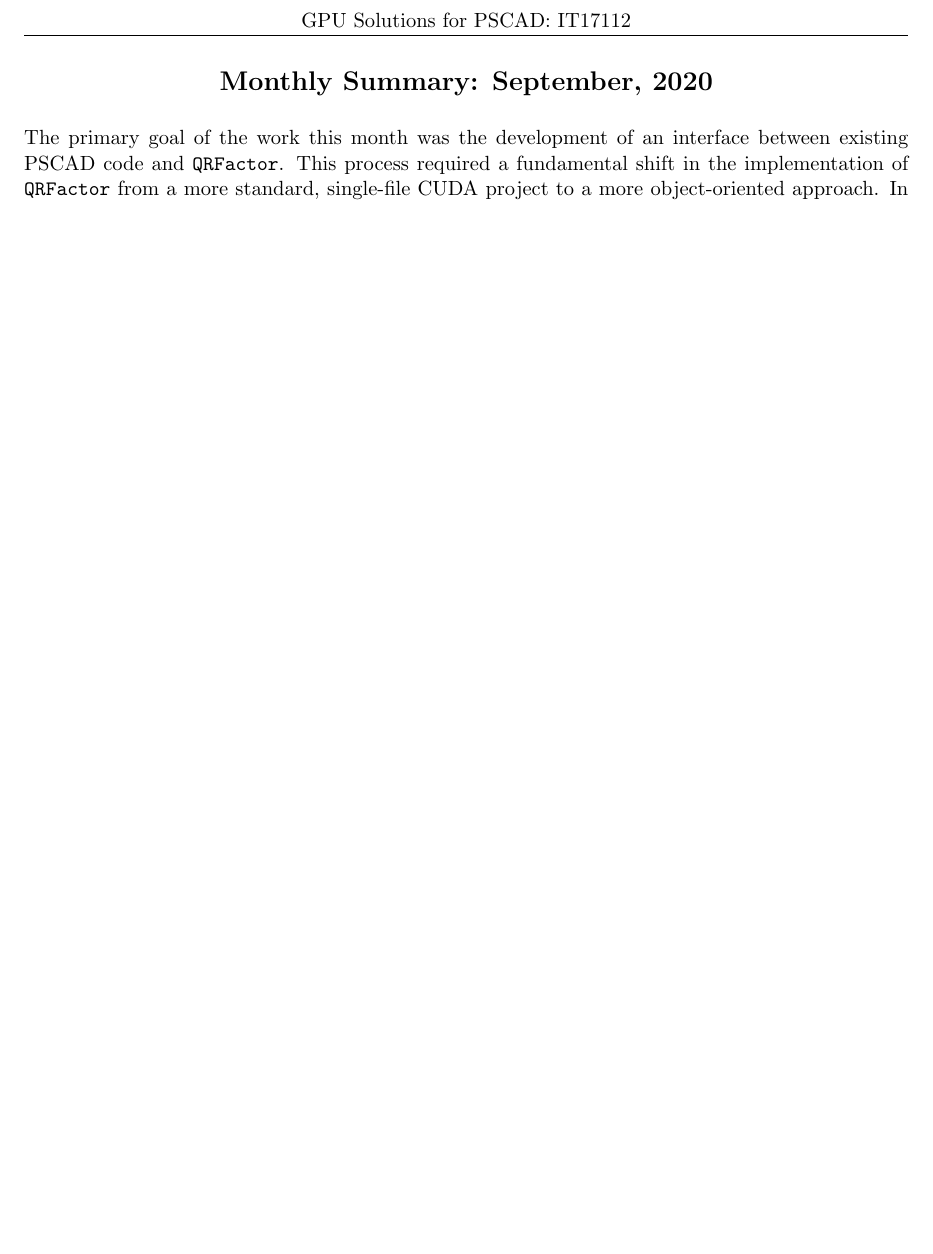
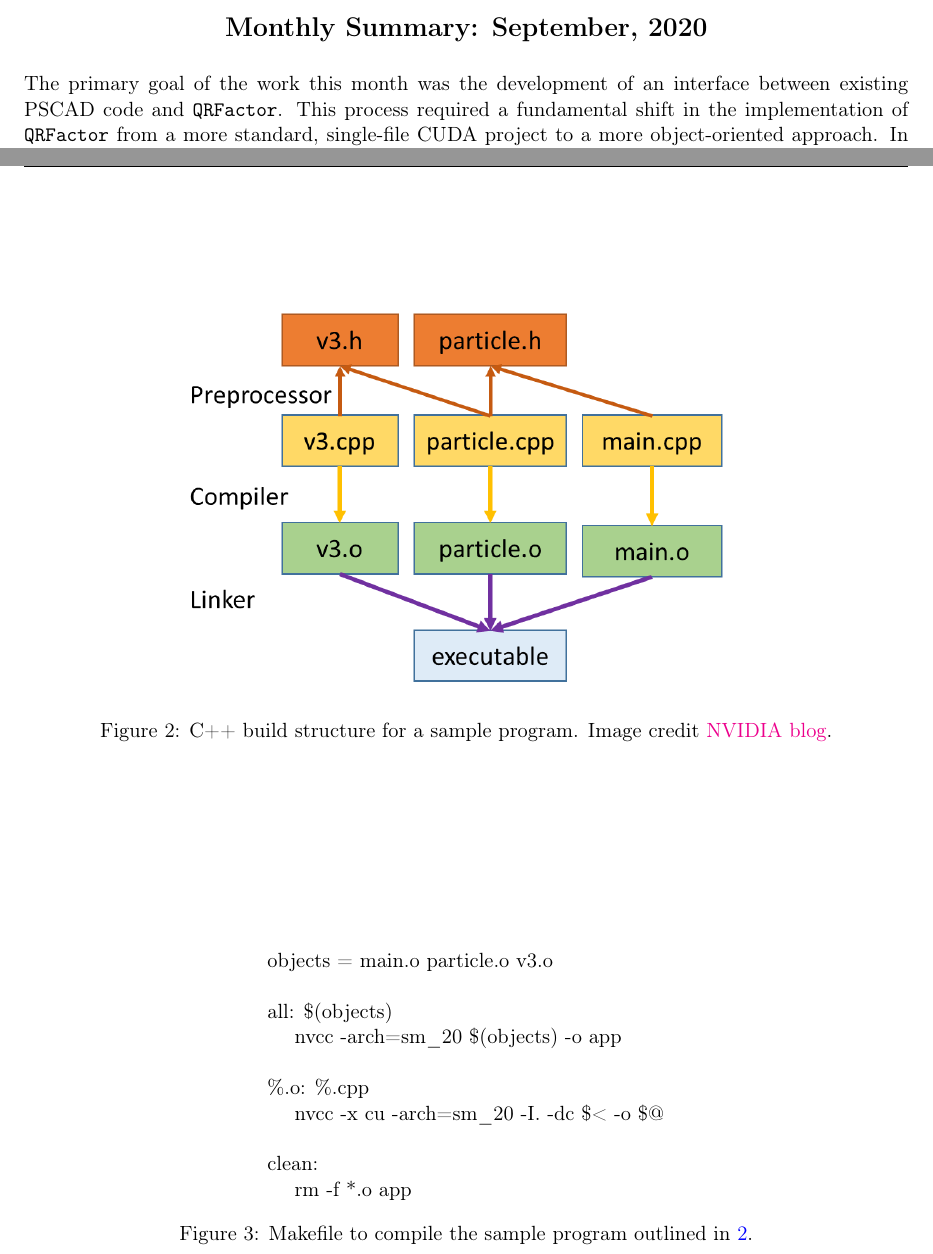
Before and after one commit to bradcownden/MHI, a LaTeX document (Reports/September2020_Summary.tex): part of the page before the commit and two parts of pages 1 and 2 of 2 after it, the two joined at a grey line, cut at the place of the change, the shorter picture padded with empty space. Compiled offline with pdfLaTeX.

Commit message:
Update September summary plus additional figure

```diff
--- a/Reports/September2020_Summary.tex
+++ b/Reports/September2020_Summary.tex
@@ -1,4 +1,5 @@
 \documentclass[11pt,letterpaper]{article}
+\usepackage[T1]{fontenc}
 \usepackage{fullpage}
 \usepackage[top=2cm, bottom=4.5cm, left=2.5cm, right=2.5cm]{geometry}
 \usepackage{amsmath,amsfonts,amssymb}
@@ -13,9 +14,9 @@
 \usepackage{hyperref}
 \usepackage{titlesec}
 \usepackage{fancyvrb}
-\hypersetup{ colorlinks=true, linkcolor=blue, linkbordercolor={0 0 1}}
+\hypersetup{colorlinks=true, linkcolor=blue, linkbordercolor={0 0 1}}
 
-\renewcommand{\arraystretch}{1.5}
+%\renewcommand{\arraystretch}{1.5}
 \titlespacing*{\section}{0pt}{0.65\baselineskip}{0.5\baselineskip}
 
 \setlength{\parindent}{0.0in}
@@ -51,7 +52,30 @@ See Chapter 6 in the CUDA \href{https://docs.nvidia.com/cuda/pdf/CUDA_Compiler_D
     \label{f:OO}
 \end{figure}
 
+\begin{figure}
+    \centering
+    \includegraphics[width=0.75\textwidth]{C++BuildStructure.png}
+    \caption[]{C++ build structure for a sample program. Image credit \href{https://developer.nvidia.com/blog/separate-compilation-linking-cuda-device-code/}{NVIDIA blog}.}
+    \label{f:example}
+\end{figure}
 
+\begin{figure}
+    \centering
+    \begin{tabular}{p{0.45\textwidth}}
+        objects = main.o particle.o v3.o \\
+         \\
+        all: \$(objects) \\
+        $\quad$ nvcc -arch=sm\_20 \$(objects) -o app \\
+         \\
+        \%.o: \%.cpp \\
+        $\quad$ nvcc -x cu -arch=sm\_20 -I. -dc  \$< -o  \$@ \\
+         \\
+        clean: \\
+        $\quad$ rm -f *.o app \\
+    \end{tabular}
+    \caption{Makefile to compile the sample program outlined in \ref{f:example}.}
+    \label{f:makefile}
+\end{figure}
 
 %%%%%%%%%%%%%%%%%%%%%%%%%%%%%%%%%%%%%%%%%%%%%%%%%%%%%%%%%%%%%%%%%%%%%%%%%%%%%%%
 %%%%%%%%%%%%%%%%%%%%%%%%%%%%%%%%%%%%%%%%%%%%%%%%%%%%%%%%%%%%%%%%%%%%%%%%%%%%%%%
```
Also changed, not shown: Reports/C++BuildStructure.png (added), Reports/September2020_Summary.pdf.
